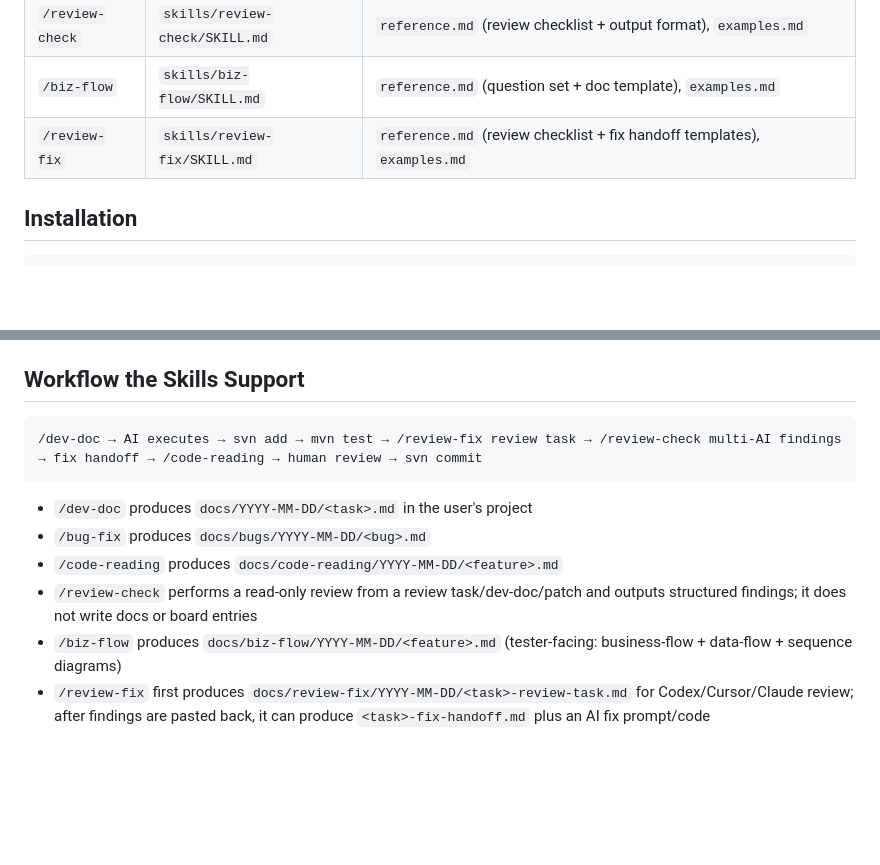
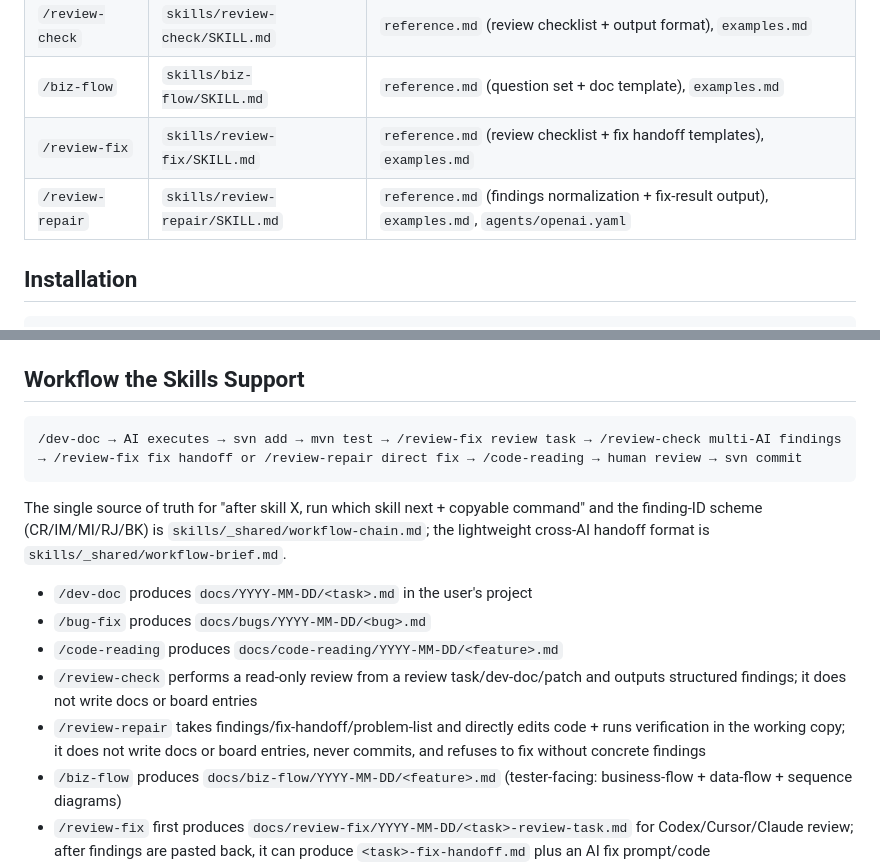
Before and after one commit to 12zhangyan/dev-workflow-skills, a Markdown page: CLAUDE.md, 2 parts joined by grey strips. Rendered like a GitHub page; blank space fills up the shorter version.

Commit message:
修复工作流协议一致性毛病
- review-check InsufficientMaterial 的 Brief openFindings 由英文 "blocking material gap"
  改为符合中文口径与字段规范的表述
- workflow-chain 停机点补 review-repair 核心边界：无明确 findings 不凭空修复
- CLAUDE.md 补齐 review-repair（Skills 表、workflow 链路直修分支、职责 bullet），
  与 README/AGENTS 对齐；并指明 workflow-chain/workflow-brief 为单一权威来源

Co-Authored-By: Claude Opus 4.8 (1M context) <noreply@anthropic.com>

````diff
--- a/CLAUDE.md
+++ b/CLAUDE.md
@@ -16,6 +16,7 @@ A collection of workflow skills for Java backend developers, targeting Claude Co
 | `/review-check` | `skills/review-check/SKILL.md` | `reference.md` (review checklist + output format), `examples.md` |
 | `/biz-flow` | `skills/biz-flow/SKILL.md` | `reference.md` (question set + doc template), `examples.md` |
 | `/review-fix` | `skills/review-fix/SKILL.md` | `reference.md` (review checklist + fix handoff templates), `examples.md` |
+| `/review-repair` | `skills/review-repair/SKILL.md` | `reference.md` (findings normalization + fix-result output), `examples.md`, `agents/openai.yaml` |
 
 ## Installation
 
@@ -86,13 +87,16 @@ Two copies must stay in sync: `project-html/` (the live demo / a real project's
 ## Workflow the Skills Support
 
 ```
-/dev-doc → AI executes → svn add → mvn test → /review-fix review task → /review-check multi-AI findings → fix handoff → /code-reading → human review → svn commit
+/dev-doc → AI executes → svn add → mvn test → /review-fix review task → /review-check multi-AI findings → /review-fix fix handoff or /review-repair direct fix → /code-reading → human review → svn commit
 ```
+
+The single source of truth for "after skill X, run which skill next + copyable command" and the finding-ID scheme (CR/IM/MI/RJ/BK) is `skills/_shared/workflow-chain.md`; the lightweight cross-AI handoff format is `skills/_shared/workflow-brief.md`.
 
 - `/dev-doc` produces `docs/YYYY-MM-DD/<task>.md` in the user's project
 - `/bug-fix` produces `docs/bugs/YYYY-MM-DD/<bug>.md`
 - `/code-reading` produces `docs/code-reading/YYYY-MM-DD/<feature>.md`
 - `/review-check` performs a read-only review from a review task/dev-doc/patch and outputs structured findings; it does not write docs or board entries
+- `/review-repair` takes findings/fix-handoff/problem-list and directly edits code + runs verification in the working copy; it does not write docs or board entries, never commits, and refuses to fix without concrete findings
 - `/biz-flow` produces `docs/biz-flow/YYYY-MM-DD/<feature>.md` (tester-facing: business-flow + data-flow + sequence diagrams)
 - `/review-fix` first produces `docs/review-fix/YYYY-MM-DD/<task>-review-task.md` for Codex/Cursor/Claude review; after findings are pasted back, it can produce `<task>-fix-handoff.md` plus an AI fix prompt/code
 - `/dev-doc`, `/bug-fix`, `/code-reading`, and `/biz-flow` auto-register their output in `project-html/data/changes.js`; `/review-fix` registers only its second-stage fix-handoff document (doc entry with `type:"代码审查"`), then runs `node project-html/build.js` to refresh per-entry single pages + `docs/INDEX.md`
````
Also changed, not shown: skills/_shared/workflow-chain.md (+1 -0 lines), skills/review-check/reference.md (+1 -1 lines).
